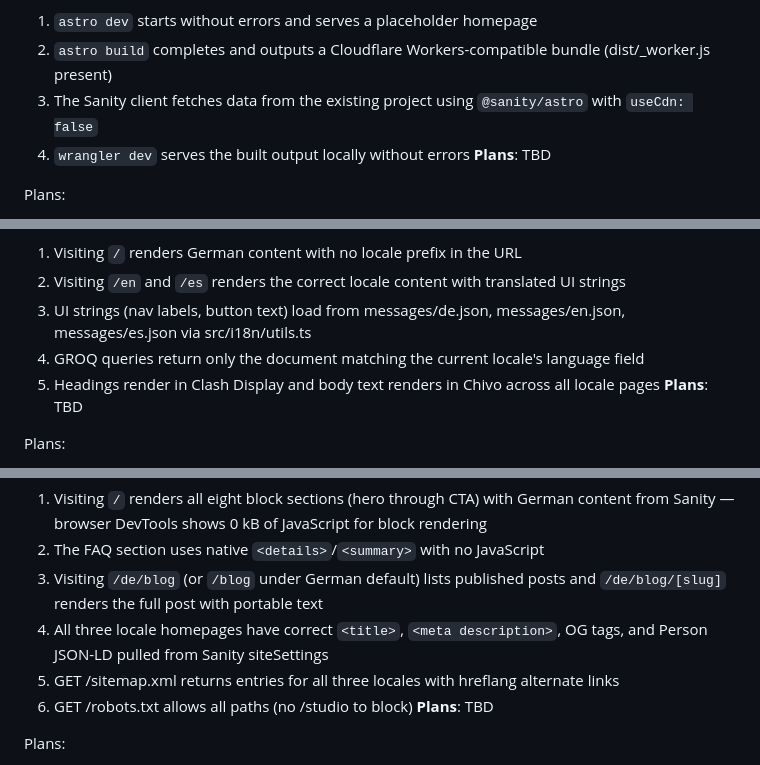
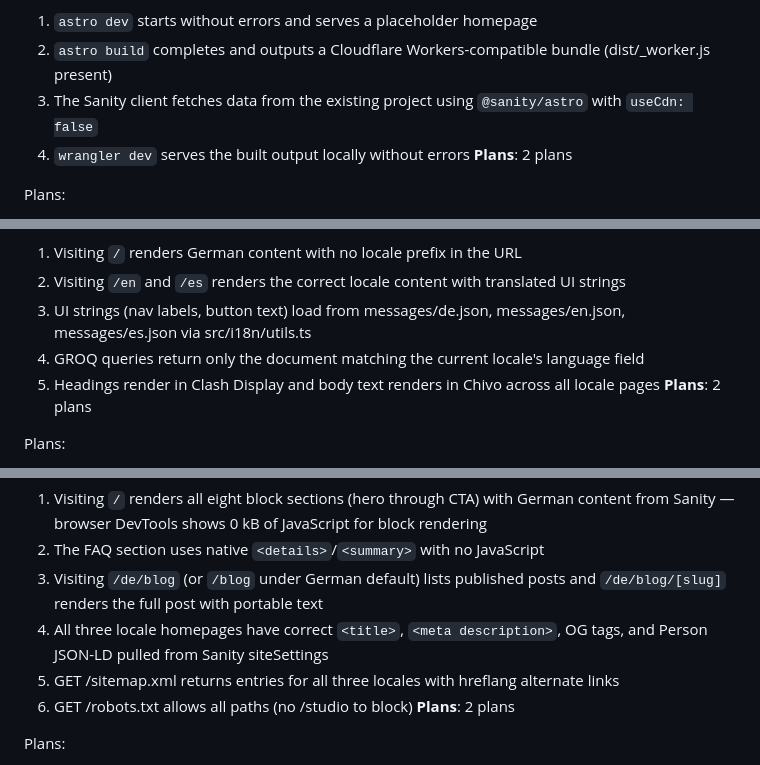
Before and after one commit to NestorSegura/nestorsegeura-real-estate, a Markdown page: .planning/ROADMAP.md, 3 parts joined by grey strips. Drawn GitHub-style.

Commit message:
docs(06): create phase plan
Phase 06: Infrastructure
- 2 plans in 2 waves
- Wave 1: Scaffold Astro + delete Next.js (parallel-ready)
- Wave 2: Wire Sanity client (depends on scaffold)
- Ready for execution

Co-Authored-By: Claude Opus 4.6 (1M context) <noreply@anthropic.com>

```diff
--- a/.planning/ROADMAP.md
+++ b/.planning/ROADMAP.md
@@ -91,7 +91,7 @@ Plans:
   2. `astro build` completes and outputs a Cloudflare Workers-compatible bundle (dist/_worker.js present)
   3. The Sanity client fetches data from the existing project using `@sanity/astro` with `useCdn: false`
   4. `wrangler dev` serves the built output locally without errors
-**Plans**: TBD
+**Plans**: 2 plans
 
 Plans:
 - [ ] 06-01: Scaffold Astro 6 with @astrojs/cloudflare adapter, wrangler.jsonc, nodejs_compat flag, and project skeleton
@@ -107,7 +107,7 @@ Plans:
   3. UI strings (nav labels, button text) load from messages/de.json, messages/en.json, messages/es.json via src/i18n/utils.ts
   4. GROQ queries return only the document matching the current locale's language field
   5. Headings render in Clash Display and body text renders in Chivo across all locale pages
-**Plans**: TBD
+**Plans**: 2 plans
 
 Plans:
 - [ ] 07-01: Configure Astro i18n routing (de default no-prefix, /en, /es), create src/i18n/utils.ts, migrate messages/*.json
@@ -124,7 +124,7 @@ Plans:
   4. All three locale homepages have correct `<title>`, `<meta description>`, OG tags, and Person JSON-LD pulled from Sanity siteSettings
   5. GET /sitemap.xml returns entries for all three locales with hreflang alternate links
   6. GET /robots.txt allows all paths (no /studio to block)
-**Plans**: TBD
+**Plans**: 2 plans
 
 Plans:
 - [ ] 08-01: Build all 8 block .astro components and PageBuilder.astro dispatcher
```
Also changed, not shown: other parts of .planning/ROADMAP.md (+2 -2 lines), 2 other files.
